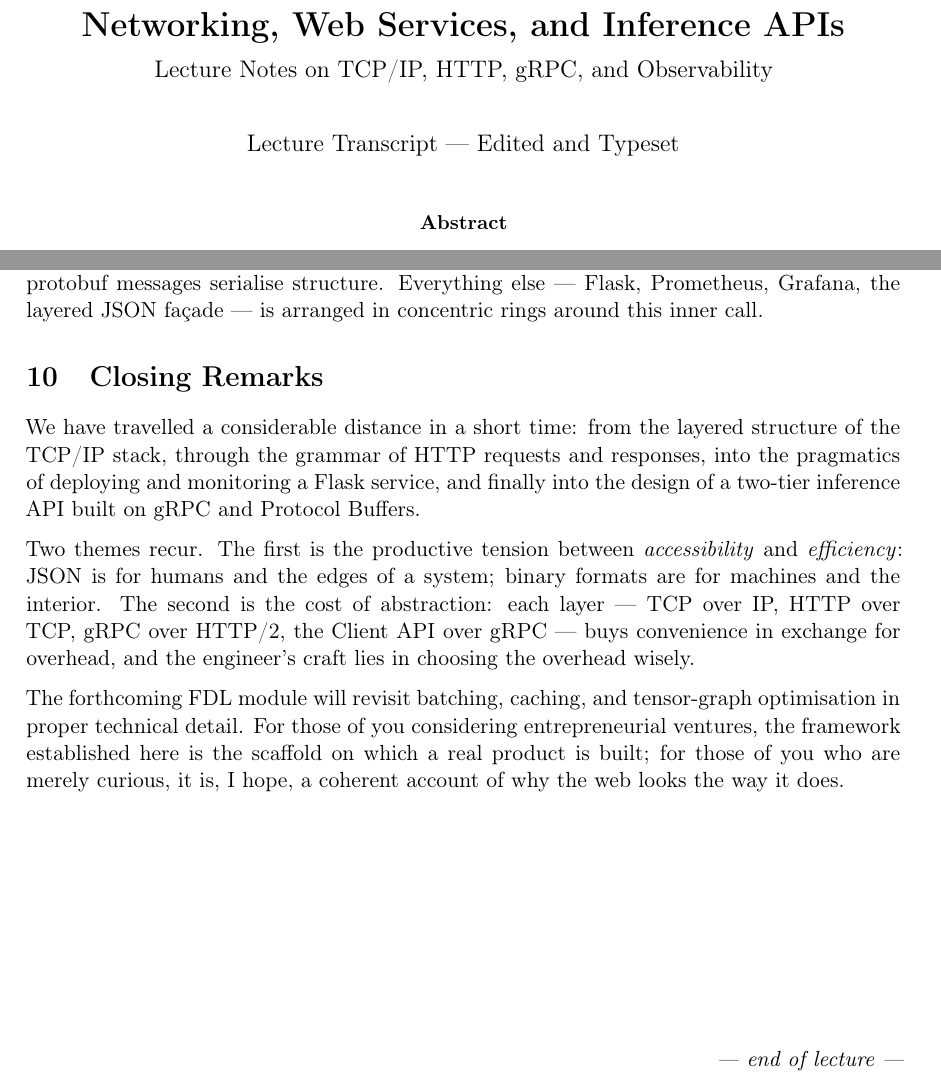
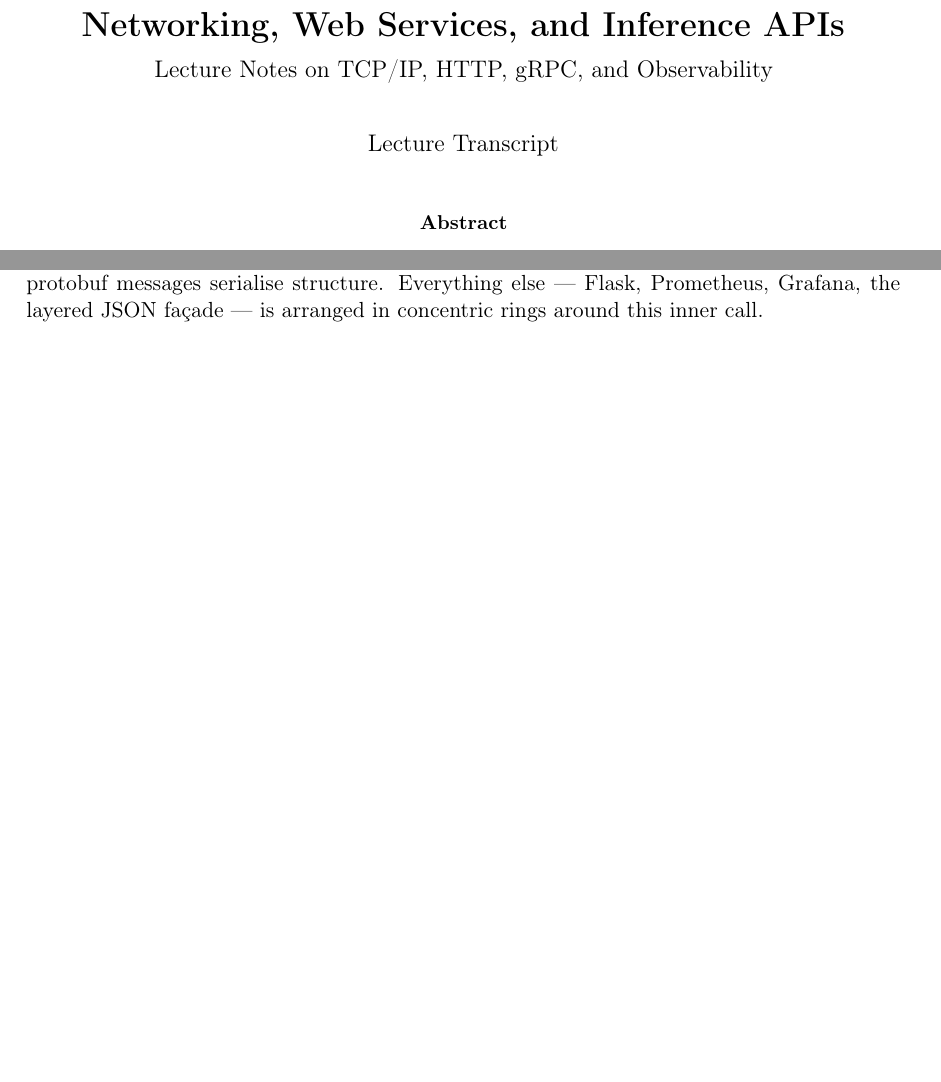
Before and after one commit to JakobDen/surviving_effdl, a LaTeX paper (src/effdl7.tex): two parts of pages 1 and 14 of 14, joined at a grey line, cut so that both start at the same text, the shorter picture padded with empty space. Compiled offline with pdfLaTeX.

Commit message:
fixing lectire 7

```diff
--- a/src/effdl7.tex
+++ b/src/effdl7.tex
@@ -82,7 +82,7 @@
 % ---------- Title ----------
 \title{\textbf{Networking, Web Services, and Inference APIs} \\[0.4em]
        \large Lecture Notes on TCP/IP, HTTP, gRPC, and Observability}
-\author{Lecture Transcript --- Edited and Typeset}
+\author{Lecture Transcript}
 \date{}
 
 \begin{document}
@@ -648,18 +648,4 @@ def classify(array):
 
 This is the whole of the plumbing. The channel transmits bytes; the stub enforces types; the protobuf messages serialise structure. Everything else --- Flask, Prometheus, Grafana, the layered JSON façade --- is arranged in concentric rings around this inner call.
 
-% ============================================================
-\section{Closing Remarks}
-
-We have travelled a considerable distance in a short time: from the layered structure of the TCP/IP stack, through the grammar of HTTP requests and responses, into the pragmatics of deploying and monitoring a Flask service, and finally into the design of a two-tier inference API built on gRPC and Protocol Buffers.
-
-Two themes recur. The first is the productive tension between \emph{accessibility} and \emph{efficiency}: JSON is for humans and the edges of a system; binary formats are for machines and the interior. The second is the cost of abstraction: each layer --- TCP over IP, HTTP over TCP, gRPC over HTTP/2, the Client API over gRPC --- buys convenience in exchange for overhead, and the engineer's craft lies in choosing the overhead wisely.
-
-The forthcoming FDL module will revisit batching, caching, and tensor-graph optimisation in proper technical detail. For those of you considering entrepreneurial ventures, the framework established here is the scaffold on which a real product is built; for those of you who are merely curious, it is, I hope, a coherent account of why the web looks the way it does.
-
-\vfill
-\begin{flushright}
-\textit{--- end of lecture ---}
-\end{flushright}
-
 \end{document}
```
Also changed, not shown: pdfs/effdl7.pdf.
